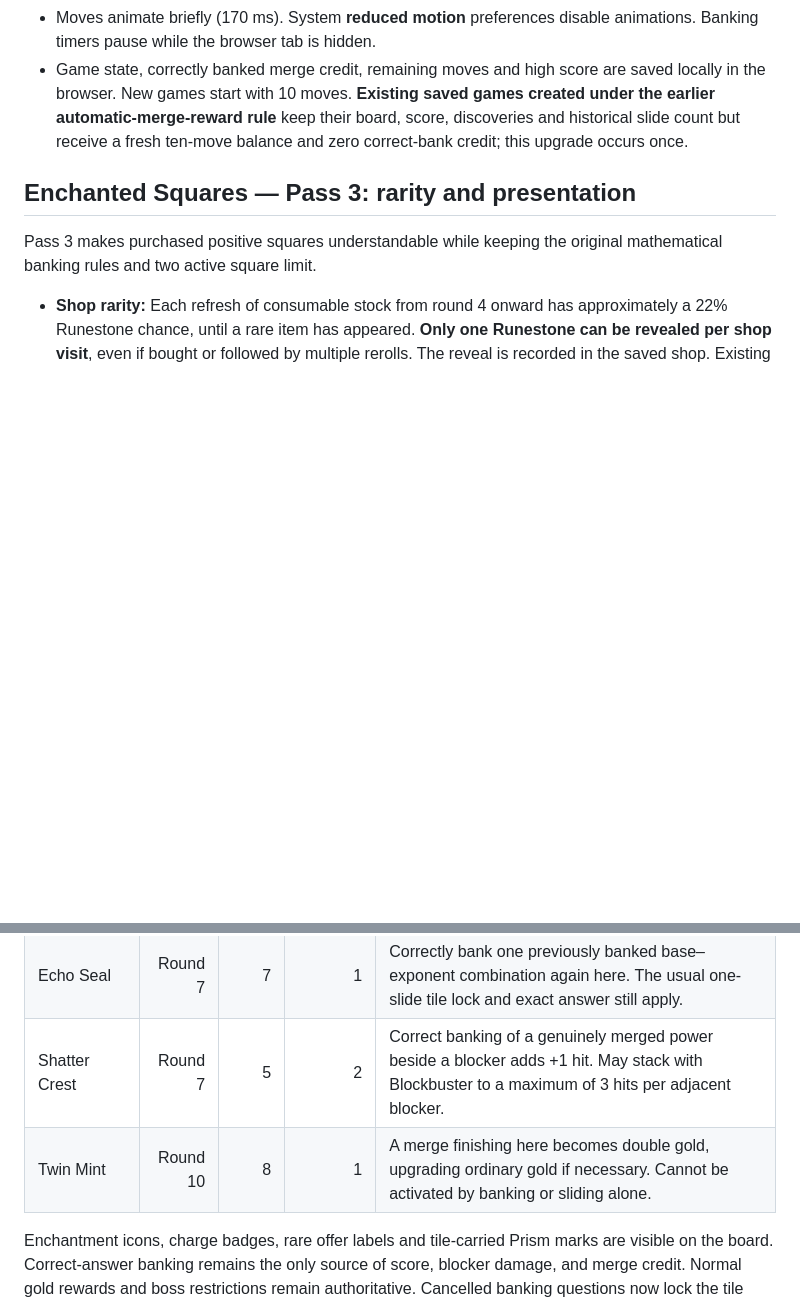
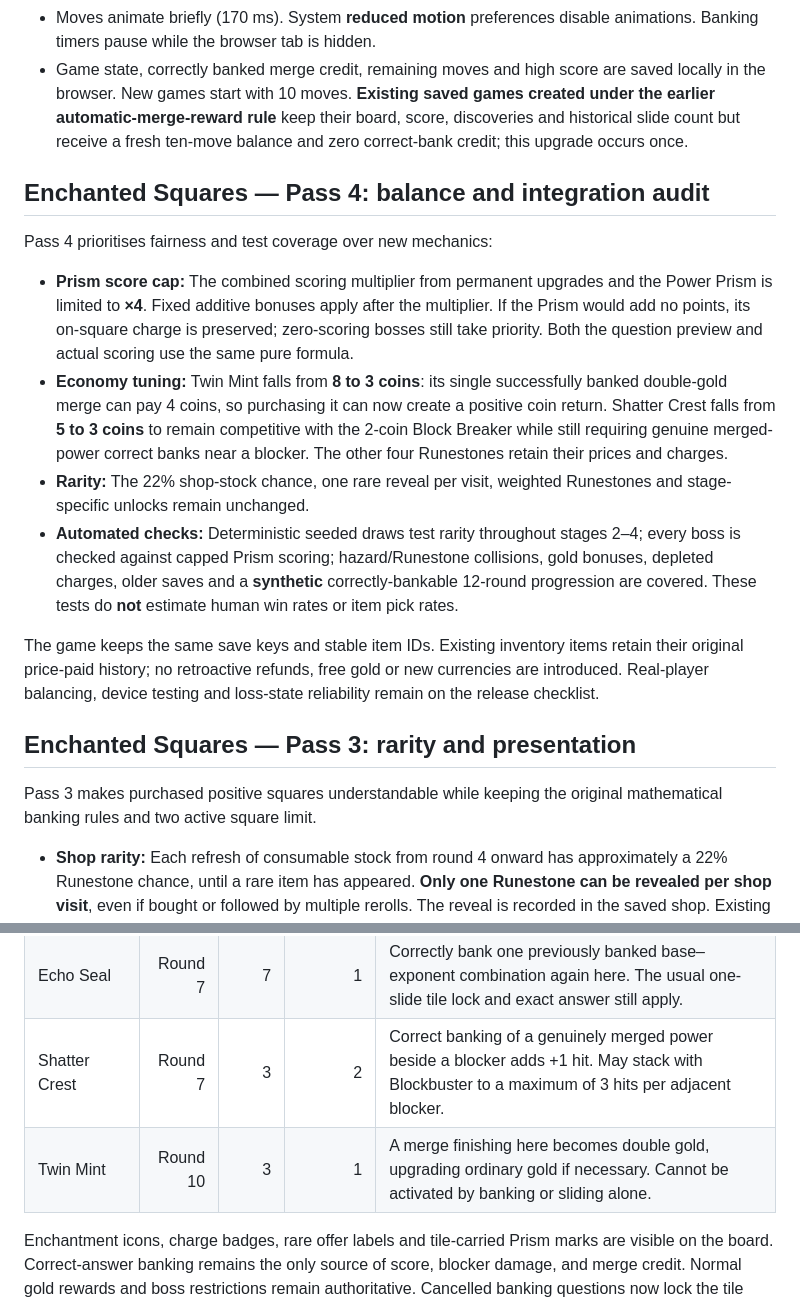
Before and after one commit to chriswalker-afk/Index-Shuffle, a Markdown page: README.md, 2 parts joined by grey strips. GitHub-like rendering; blank space fills up the shorter version.

Commit message:
Document Pass 4 score cap, Runestone price tuning and reproducible balance scope

```diff
--- a/README.md
+++ b/README.md
@@ -56,6 +56,35 @@ a new one instead.
 - Moves animate briefly (170 ms). System **reduced motion** preferences disable animations. Banking timers pause while the browser tab is hidden.
 - Game state, correctly banked merge credit, remaining moves and high score are saved locally in the browser. New games start with 10 moves. **Existing saved games created under the earlier automatic-merge-reward rule** keep their board, score, discoveries and historical slide count but receive a fresh ten-move balance and zero correct-bank credit; this upgrade occurs once.
 
+## Enchanted Squares — Pass 4: balance and integration audit
+
+Pass 4 prioritises fairness and test coverage over new mechanics:
+
+- **Prism score cap:** The combined scoring multiplier from permanent
+  upgrades and the Power Prism is limited to **×4**. Fixed additive
+  bonuses apply after the multiplier. If the Prism would add no points,
+  its on-square charge is preserved; zero-scoring bosses still take
+  priority. Both the question preview and actual scoring use the
+  same pure formula.
+- **Economy tuning:** Twin Mint falls from **8 to 3 coins**: its single
+  successfully banked double-gold merge can pay 4 coins, so purchasing it
+  can now create a positive coin return. Shatter Crest falls from
+  **5 to 3 coins** to remain competitive with the 2-coin Block Breaker
+  while still requiring genuine merged-power correct banks near a blocker.
+  The other four Runestones retain their prices and charges.
+- **Rarity:** The 22% shop-stock chance, one rare reveal per visit,
+  weighted Runestones and stage-specific unlocks remain unchanged.
+- **Automated checks:** Deterministic seeded draws test rarity throughout
+  stages 2–4; every boss is checked against capped Prism scoring;
+  hazard/Runestone collisions, gold bonuses, depleted charges, older saves
+  and a **synthetic** correctly-bankable 12-round progression are covered.
+  These tests do **not** estimate human win rates or item pick rates.
+
+The game keeps the same save keys and stable item IDs. Existing inventory
+items retain their original price-paid history; no retroactive refunds,
+free gold or new currencies are introduced. Real-player balancing,
+device testing and loss-state reliability remain on the release checklist.
+
 ## Enchanted Squares — Pass 3: rarity and presentation
 
 Pass 3 makes purchased positive squares understandable while keeping the
@@ -105,8 +134,8 @@ warnings, blockers or blocker-warning cells. Empty board squares are valid.
 | Power Prism | Round 4 | 6 | 2 | A merge stores a double-score mark on its power; otherwise a correct bank on this square scores double. Already-marked powers do not double again. Zero-score boss banks do not consume a direct Prism charge. |
 | Time Sanctuary | Round 4 | 5 | 2 | Opening a banking question here grants +10 seconds (maximum 60). The charge is consumed on opening regardless of success. |
 | Echo Seal | Round 7 | 7 | 1 | Correctly bank one previously banked base–exponent combination again here. The usual one-slide tile lock and exact answer still apply. |
-| Shatter Crest | Round 7 | 5 | 2 | Correct banking of a genuinely merged power beside a blocker adds +1 hit. May stack with Blockbuster to a maximum of 3 hits per adjacent blocker. |
-| Twin Mint | Round 10 | 8 | 1 | A merge finishing here becomes double gold, upgrading ordinary gold if necessary. Cannot be activated by banking or sliding alone. |
+| Shatter Crest | Round 7 | 3 | 2 | Correct banking of a genuinely merged power beside a blocker adds +1 hit. May stack with Blockbuster to a maximum of 3 hits per adjacent blocker. |
+| Twin Mint | Round 10 | 3 | 1 | A merge finishing here becomes double gold, upgrading ordinary gold if necessary. Cannot be activated by banking or sliding alone. |
 
 Enchantment icons, charge badges, rare offer labels and tile-carried Prism
 marks are visible on the board. Correct-answer banking remains the only
```
